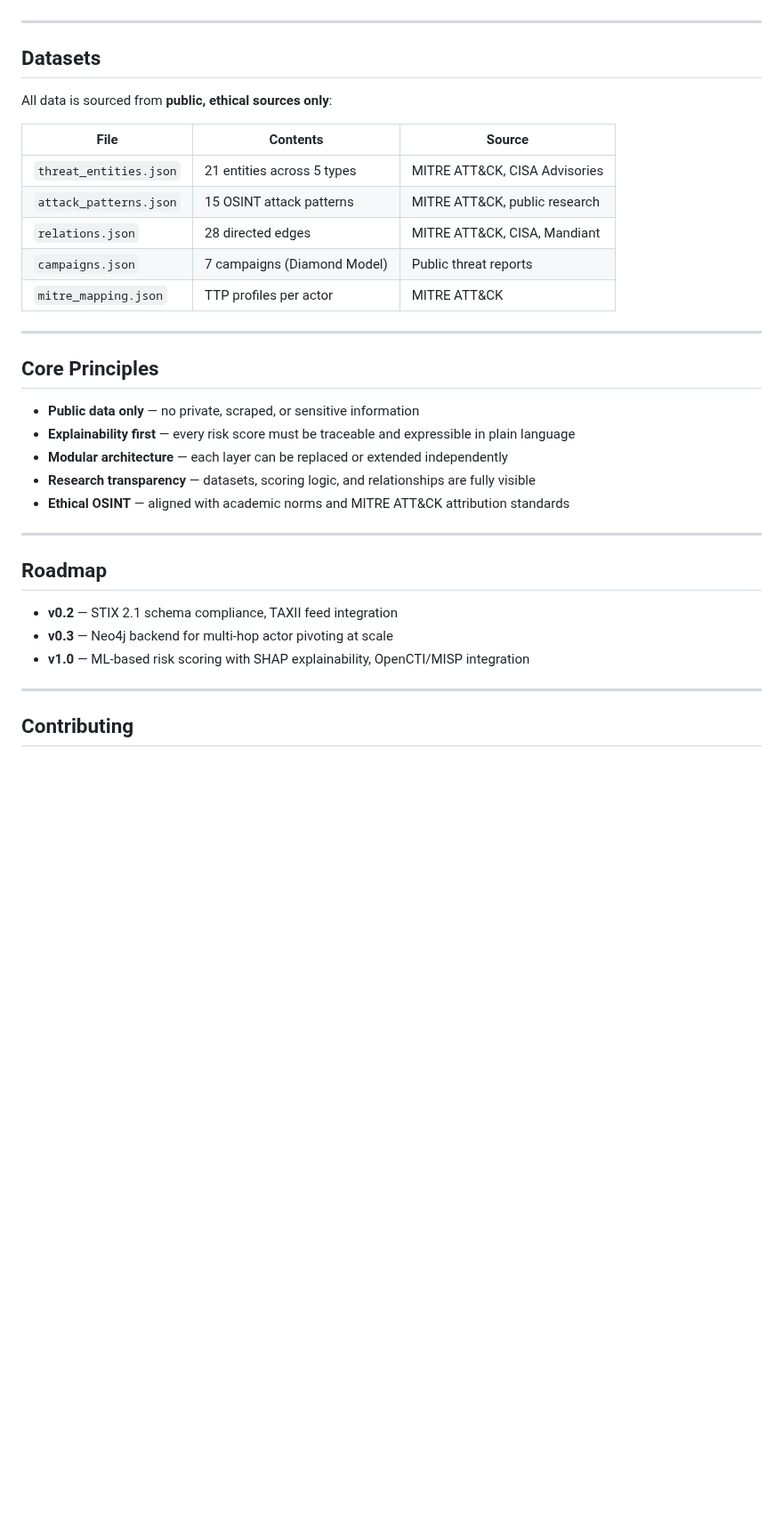
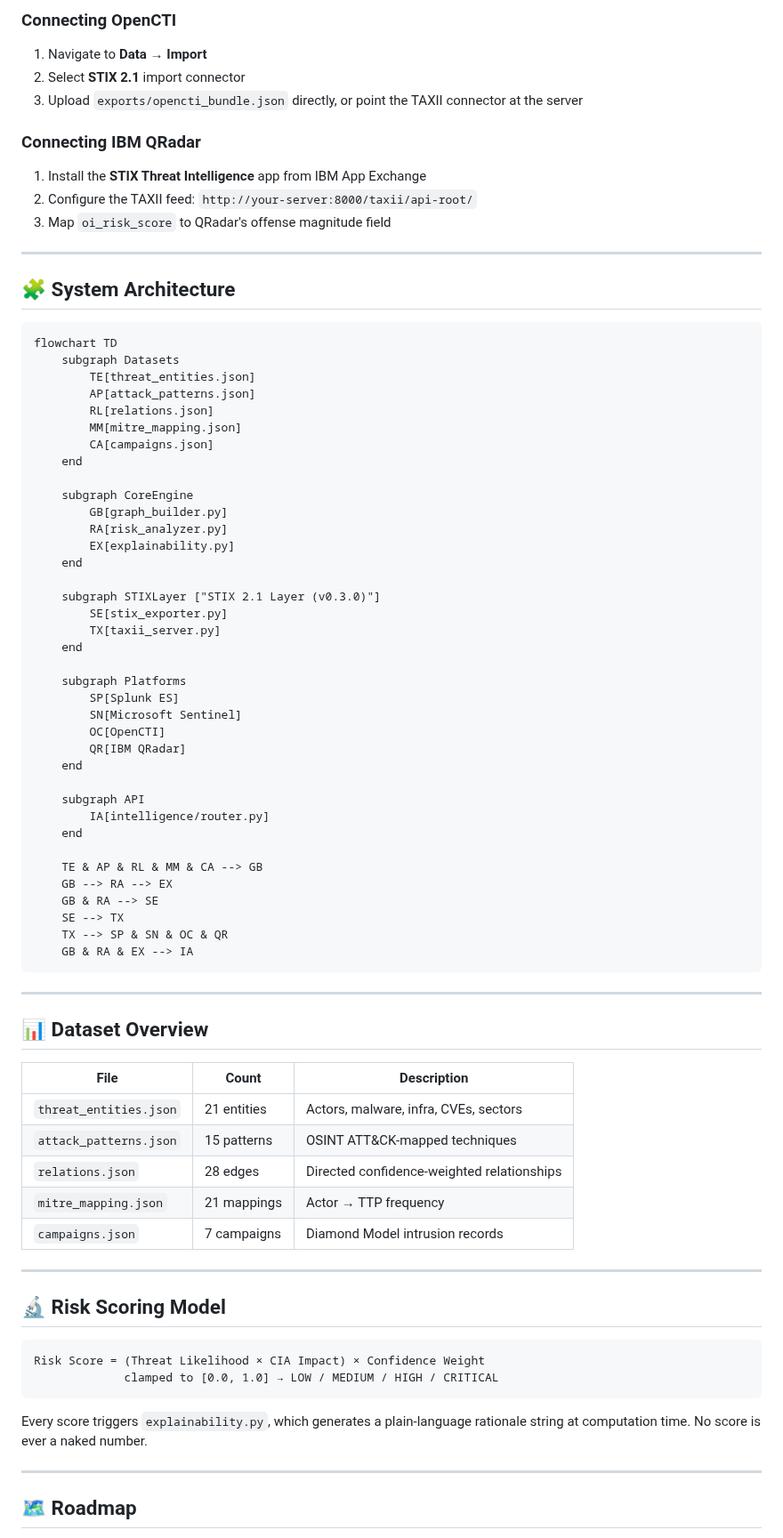
Before and after one commit to AlborzNazari/open-intelligence-lab, a Markdown page: README.md, the part around one of its changes. Shown at 89% size. GitHub-like rendering; blank space fills up the shorter version.

````diff
--- a/README.md
+++ b/README.md
@@ -199,37 +145,83 @@ Every score is accompanied by a plain-language rationale. No risk score is ever
+### Connecting OpenCTI
+
+1. Navigate to **Data → Import**
+2. Select **STIX 2.1** import connector
+3. Upload `exports/opencti_bundle.json` directly, or point the TAXII connector at the server
+
+### Connecting IBM QRadar
+
+1. Install the **STIX Threat Intelligence** app from IBM App Exchange
+2. Configure the TAXII feed: `http://your-server:8000/taxii/api-root/`
+3. Map `oi_risk_score` to QRadar's offense magnitude field
 
 ---
 
-## Datasets
+## 🧩 System Architecture
 
-All data is sourced from **public, ethical sources only**:
+```
+flowchart TD
+    subgraph Datasets
+        TE[threat_entities.json]
+        AP[attack_patterns.json]
+        RL[relations.json]
+        MM[mitre_mapping.json]
+        CA[campaigns.json]
+    end
 
-| File | Contents | Source |
-|------|----------|--------|
-| `threat_entities.json` | 21 entities across 5 types | MITRE ATT&CK, CISA Advisories |
-| `attack_patterns.json` | 15 OSINT attack patterns | MITRE ATT&CK, public research |
-| `relations.json` | 28 directed edges | MITRE ATT&CK, CISA, Mandiant |
-| `campaigns.json` | 7 campaigns (Diamond Model) | Public threat reports |
-| `mitre_mapping.json` | TTP profiles per actor | MITRE ATT&CK |
+    subgraph CoreEngine
+        GB[graph_builder.py]
+        RA[risk_analyzer.py]
+        EX[explainability.py]
+    end
+
+    subgraph STIXLayer ["STIX 2.1 Layer (v0.3.0)"]
+        SE[stix_exporter.py]
+        TX[taxii_server.py]
+    end
+
+    subgraph Platforms
+        SP[Splunk ES]
+        SN[Microsoft Sentinel]
+        OC[OpenCTI]
+        QR[IBM QRadar]
+    end
+
+    subgraph API
+        IA[intelligence/router.py]
+    end
+
+    TE & AP & RL & MM & CA --> GB
+    GB --> RA --> EX
+    GB & RA --> SE
+    SE --> TX
+    TX --> SP & SN & OC & QR
+    GB & RA & EX --> IA
+```
 
 ---
 
-## Core Principles
+## 📊 Dataset Overview
 
-- **Public data only** — no private, scraped, or sensitive information
-- **Explainability first** — every risk score must be traceable and expressible in plain language
-- **Modular architecture** — each layer can be replaced or extended independently
-- **Research transparency** — datasets, scoring logic, and relationships are fully visible
-- **Ethical OSINT** — aligned with academic norms and MITRE ATT&CK attribution standards
+| File | Count | Description |
+|---|---|---|
+| `threat_entities.json` | 21 entities | Actors, malware, infra, CVEs, sectors |
+| `attack_patterns.json` | 15 patterns | OSINT ATT&CK-mapped techniques |
+| `relations.json` | 28 edges | Directed confidence-weighted relationships |
+| `mitre_mapping.json` | 21 mappings | Actor → TTP frequency |
+| `campaigns.json` | 7 campaigns | Diamond Model intrusion records |
 
 ---
 
-## Roadmap
+## 🔬 Risk Scoring Model
 
-- **v0.2** — STIX 2.1 schema compliance, TAXII feed integration
-- **v0.3** — Neo4j backend for multi-hop actor pivoting at scale
-- **v1.0** — ML-based risk scoring with SHAP explainability, OpenCTI/MISP integration
+```
+Risk Score = (Threat Likelihood × CIA Impact) × Confidence Weight
+             clamped to [0.0, 1.0] → LOW / MEDIUM / HIGH / CRITICAL
+```
+
+Every score triggers `explainability.py`, which generates a plain-language rationale string at computation time. No score is ever a naked number.
 
 ---
 
-## Contributing
+## 🗺️ Roadmap
 
````
Also changed, not shown: other parts of README.md (+131 -172 lines).
